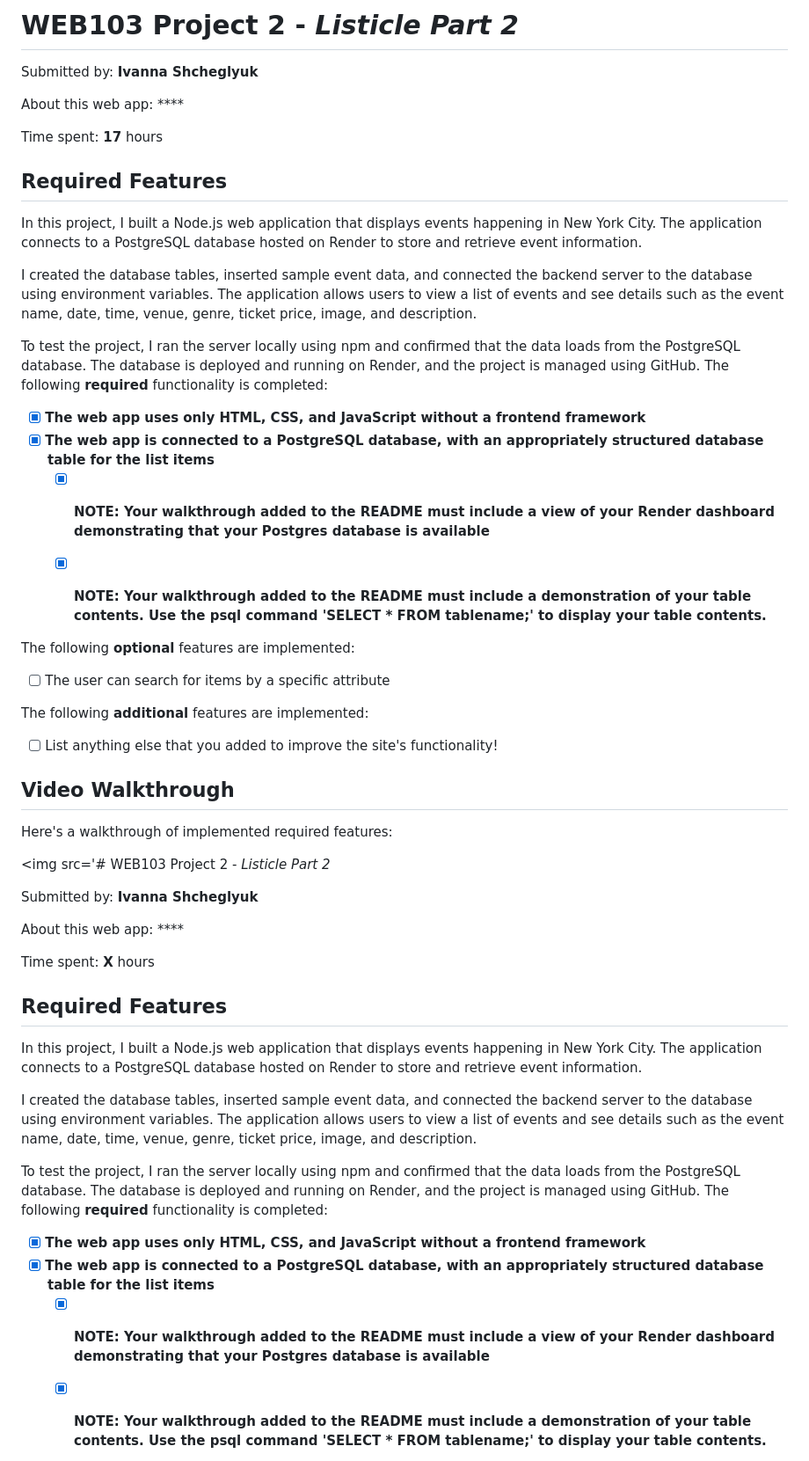
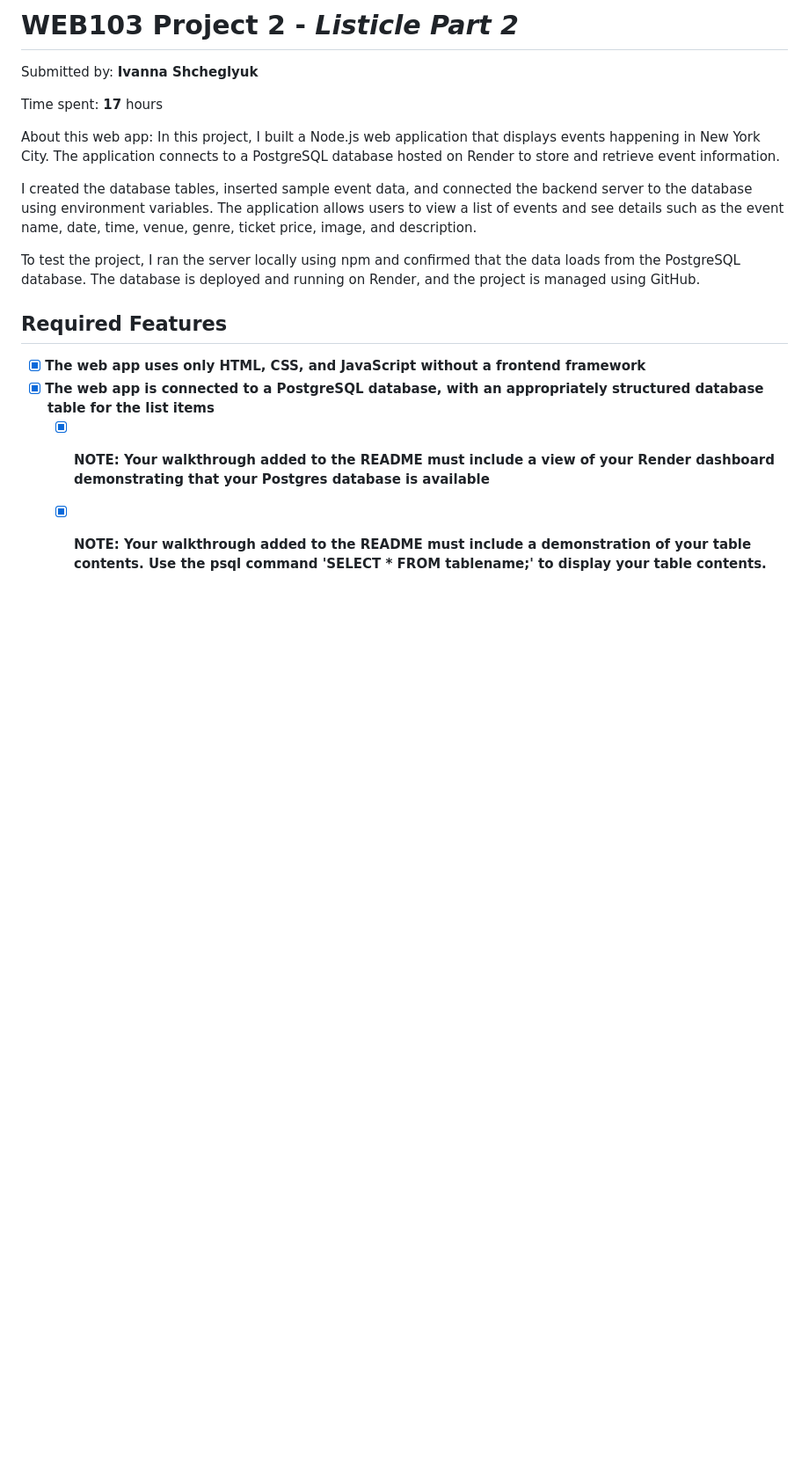
Before and after one commit to ivannashcheglyuk/nyc-app, a Markdown page: README.md, the part around one of its changes. Shown at 88% size. Rendered like a GitHub page; blank space fills up the shorter version.

```diff
--- a/README.md
+++ b/README.md
@@ -2,54 +2,16 @@
 
 Submitted by: **Ivanna Shcheglyuk**
 
-About this web app: ****
-
 Time spent: **17** hours
 
-## Required Features
+About this web app:
 In this project, I built a Node.js web application that displays events happening in New York City. The application connects to a PostgreSQL database hosted on Render to store and retrieve event information.
 
 I created the database tables, inserted sample event data, and connected the backend server to the database using environment variables. The application allows users to view a list of events and see details such as the event name, date, time, venue, genre, ticket price, image, and description.
 
 To test the project, I ran the server locally using npm and confirmed that the data loads from the PostgreSQL database. The database is deployed and running on Render, and the project is managed using GitHub.
-The following **required** functionality is completed:
-
-<!-- Make sure to check off completed functionality below -->
-- [x] **The web app uses only HTML, CSS, and JavaScript without a frontend framework**
-- [x] **The web app is connected to a PostgreSQL database, with an appropriately structured database table for the list items**
-  - [x] **NOTE: Your walkthrough added to the README must include a view of your Render dashboard demonstrating that your Postgres database is available**
-  - [x]  **NOTE: Your walkthrough added to the README must include a demonstration of your table contents. Use the psql command 'SELECT * FROM tablename;' to display your table contents.**
-
-
-The following **optional** features are implemented:
-
-- [ ] The user can search for items by a specific attribute
-
-The following **additional** features are implemented:
-
-- [ ] List anything else that you added to improve the site's functionality!
-
-## Video Walkthrough
-
-Here's a walkthrough of implemented required features:
-
-<img src='# WEB103 Project 2 - *Listicle Part 2*
-
-Submitted by: **Ivanna Shcheglyuk**
-
-About this web app: ****
-
-Time spent: **X** hours
 
 ## Required Features
-In this project, I built a Node.js web application that displays events happening in New York City. The application connects to a PostgreSQL database hosted on Render to store and retrieve event information.
-
-I created the database tables, inserted sample event data, and connected the backend server to the database using environment variables. The application allows users to view a list of events and see details such as the event name, date, time, venue, genre, ticket price, image, and description.
-
-To test the project, I ran the server locally using npm and confirmed that the data loads from the PostgreSQL database. The database is deployed and running on Render, and the project is managed using GitHub.
-The following **required** functionality is completed:
-
-<!-- Make sure to check off completed functionality below -->
 - [x] **The web app uses only HTML, CSS, and JavaScript without a frontend framework**
 - [x] **The web app is connected to a PostgreSQL database, with an appropriately structured database table for the list items**
   - [x] **NOTE: Your walkthrough added to the README must include a view of your Render dashboard demonstrating that your Postgres database is available**
```
Also changed, not shown: other parts of README.md (+0 -15 lines).
